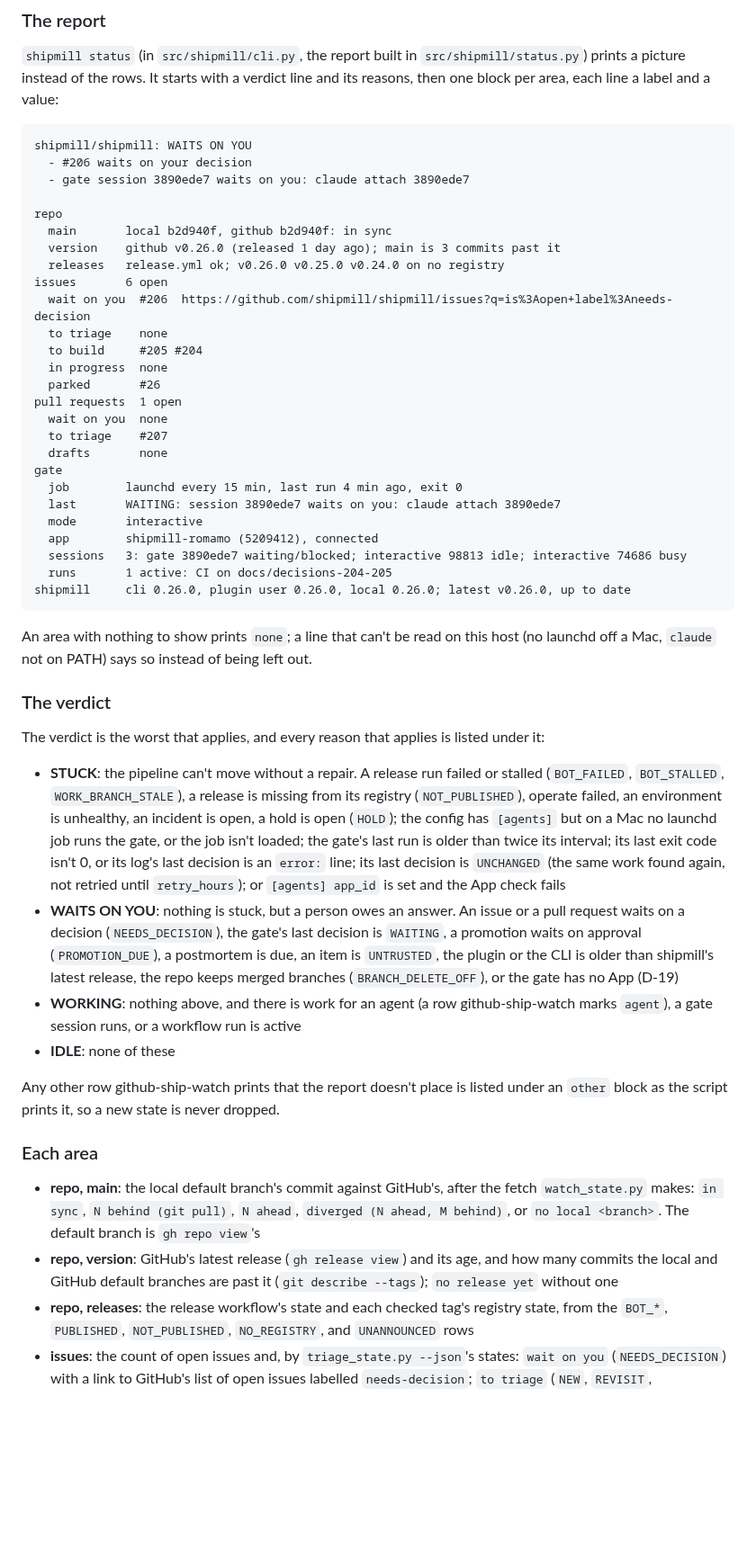
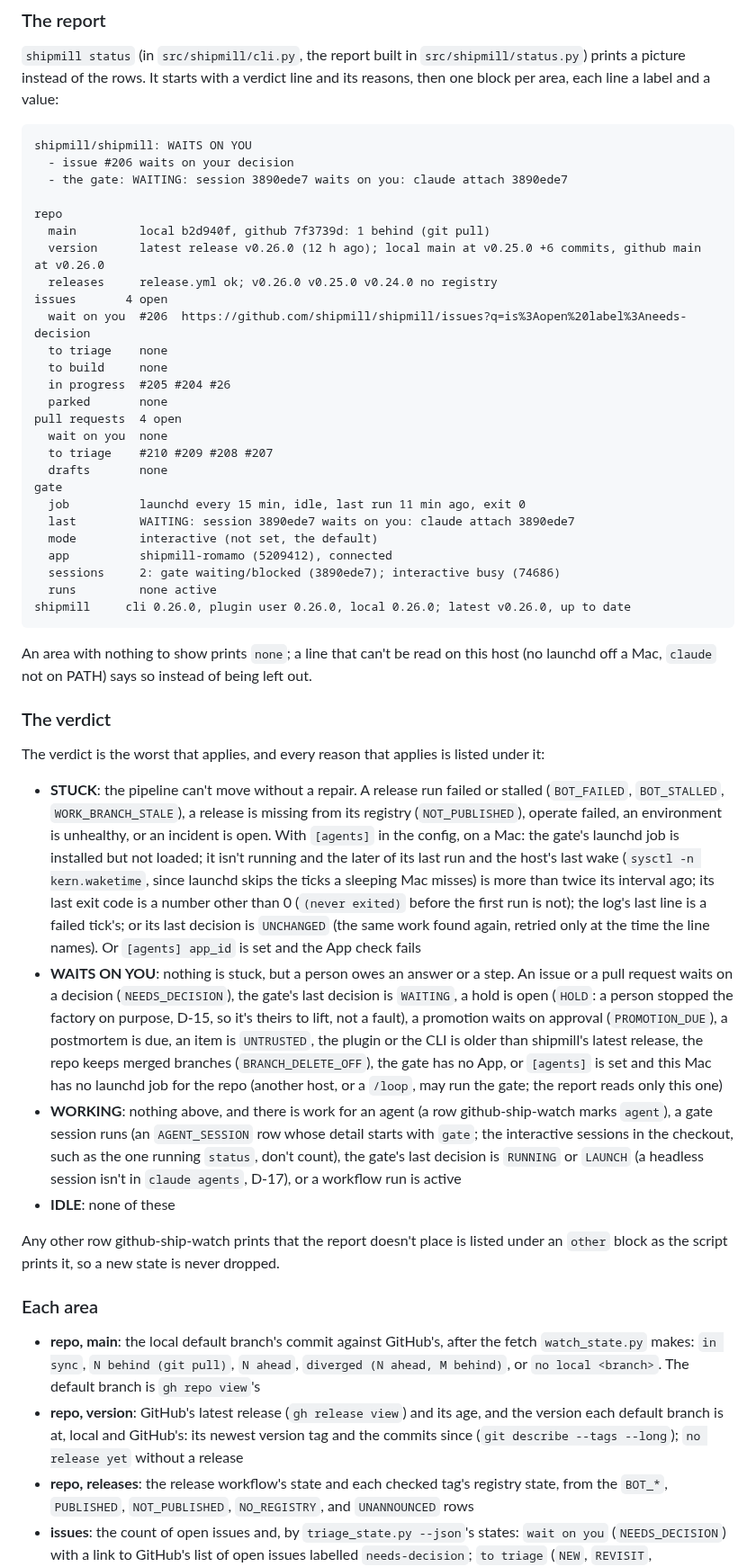
Before and after one commit to romamo/release-lanes, a Markdown page: docs/specs/009-status-picture.md, the part around one of its changes. Shown at 90% size. Drawn GitHub-style; blank space fills up the shorter version.

````diff
--- a/docs/specs/009-status-picture.md
+++ b/docs/specs/009-status-picture.md
@@ -24,30 +24,30 @@ one block per area, each line a label and a value:
 
 ```
 shipmill/shipmill: WAITS ON YOU
-  - #206 waits on your decision
-  - gate session 3890ede7 waits on you: claude attach 3890ede7
+  - issue #206 waits on your decision
+  - the gate: WAITING: session 3890ede7 waits on you: claude attach 3890ede7
 
 repo
-  main       local b2d940f, github b2d940f: in sync
-  version    github v0.26.0 (released 1 day ago); main is 3 commits past it
-  releases   release.yml ok; v0.26.0 v0.25.0 v0.24.0 on no registry
-issues       6 open
-  wait on you  #206  https://github.com/shipmill/shipmill/issues?q=is%3Aopen+label%3Aneeds-decision
+  main         local b2d940f, github 7f3739d: 1 behind (git pull)
+  version      latest release v0.26.0 (12 h ago); local main at v0.25.0 +6 commits, github main at v0.26.0
+  releases     release.yml ok; v0.26.0 v0.25.0 v0.24.0 no registry
+issues       4 open
+  wait on you  #206  https://github.com/shipmill/shipmill/issues?q=is%3Aopen%20label%3Aneeds-decision
   to triage    none
-  to build     #205 #204
-  in progress  none
-  parked       #26
-pull requests  1 open
+  to build     none
+  in progress  #205 #204 #26
+  parked       none
+pull requests  4 open
   wait on you  none
-  to triage    #207
+  to triage    #210 #209 #208 #207
   drafts       none
 gate
-  job        launchd every 15 min, last run 4 min ago, exit 0
-  last       WAITING: session 3890ede7 waits on you: claude attach 3890ede7
-  mode       interactive
-  app        shipmill-romamo (5209412), connected
-  sessions   3: gate 3890ede7 waiting/blocked; interactive 98813 idle; interactive 74686 busy
-  runs       1 active: CI on docs/decisions-204-205
+  job          launchd every 15 min, idle, last run 11 min ago, exit 0
+  last         WAITING: session 3890ede7 waits on you: claude attach 3890ede7
+  mode         interactive (not set, the default)
+  app          shipmill-romamo (5209412), connected
+  sessions     2: gate waiting/blocked (3890ede7); interactive busy (74686)
+  runs         none active
 shipmill     cli 0.26.0, plugin user 0.26.0, local 0.26.0; latest v0.26.0, up to date
 ```
 
@@ -60,19 +60,27 @@ The verdict is the worst that applies, and every reason that applies is listed u
 
 - **STUCK**: the pipeline can't move without a repair. A release run failed or stalled
   (`BOT_FAILED`, `BOT_STALLED`, `WORK_BRANCH_STALE`), a release is missing from its
-  registry (`NOT_PUBLISHED`), operate failed, an environment is unhealthy, an incident is
-  open, a hold is open (`HOLD`); the config has `[agents]` but on a Mac no launchd job runs
-  the gate, or the job isn't loaded; the gate's last run is older than twice its interval;
-  its last exit code isn't 0, or its log's last decision is an `error:` line; its last
-  decision is `UNCHANGED` (the same work found again, not retried until `retry_hours`); or
-  `[agents] app_id` is set and the App check fails
-- **WAITS ON YOU**: nothing is stuck, but a person owes an answer. An issue or a pull
-  request waits on a decision (`NEEDS_DECISION`), the gate's last decision is `WAITING`, a
-  promotion waits on approval (`PROMOTION_DUE`), a postmortem is due, an item is
-  `UNTRUSTED`, the plugin or the CLI is older than shipmill's latest release, the repo
-  keeps merged branches (`BRANCH_DELETE_OFF`), or the gate has no App (D-19)
+  registry (`NOT_PUBLISHED`), operate failed, an environment is unhealthy, or an incident
+  is open. With `[agents]` in the config, on a Mac: the gate's launchd job is installed
+  but not loaded; it isn't running and the later of its last run and the host's last wake
+  (`sysctl -n kern.waketime`, since launchd skips the ticks a sleeping Mac misses) is more
+  than twice its interval ago; its last exit code is a number other than 0 (`(never
+  exited)` before the first run is not); the log's last line is a failed tick's; or its
+  last decision is `UNCHANGED` (the same work found again, retried only at the time the
+  line names). Or `[agents] app_id` is set and the App check fails
+- **WAITS ON YOU**: nothing is stuck, but a person owes an answer or a step. An issue or a
+  pull request waits on a decision (`NEEDS_DECISION`), the gate's last decision is
+  `WAITING`, a hold is open (`HOLD`: a person stopped the factory on purpose, D-15, so
+  it's theirs to lift, not a fault), a promotion waits on approval (`PROMOTION_DUE`), a
+  postmortem is due, an item is `UNTRUSTED`, the plugin or the CLI is older than
+  shipmill's latest release, the repo keeps merged branches (`BRANCH_DELETE_OFF`), the
+  gate has no App, or `[agents]` is set and this Mac has no launchd job for the repo
+  (another host, or a `/loop`, may run the gate; the report reads only this one)
 - **WORKING**: nothing above, and there is work for an agent (a row github-ship-watch marks
-  `agent`), a gate session runs, or a workflow run is active
+  `agent`), a gate session runs (an `AGENT_SESSION` row whose detail starts with `gate`;
+  the interactive sessions in the checkout, such as the one running `status`, don't
+  count), the gate's last decision is `RUNNING` or `LAUNCH` (a headless session isn't in
+  `claude agents`, D-17), or a workflow run is active
 - **IDLE**: none of these
 
 Any other row github-ship-watch prints that the report doesn't place is listed under an
@@ -83,9 +91,9 @@ Any other row github-ship-watch prints that the report doesn't place is listed u
 - **repo, main**: the local default branch's commit against GitHub's, after the fetch
   `watch_state.py` makes: `in sync`, `N behind (git pull)`, `N ahead`, `diverged (N ahead,
   M behind)`, or `no local <branch>`. The default branch is `gh repo view`'s
-- **repo, version**: GitHub's latest release (`gh release view`) and its age, and how many
-  commits the local and GitHub default branches are past it (`git describe --tags`);
-  `no release yet` without one
+- **repo, version**: GitHub's latest release (`gh release view`) and its age, and the
+  version each default branch is at, local and GitHub's: its newest version tag and the
+  commits since (`git describe --tags --long`); `no release yet` without a release
 - **repo, releases**: the release workflow's state and each checked tag's registry state,
   from the `BOT_*`, `PUBLISHED`, `NOT_PUBLISHED`, `NO_REGISTRY`, and `UNANNOUNCED` rows
 - **issues**: the count of open issues and, by `triage_state.py --json`'s states: `wait on
````
Also changed, not shown: other parts of docs/specs/009-status-picture.md (+47 -24 lines), CHANGELOG.md (+3 -0 lines).
